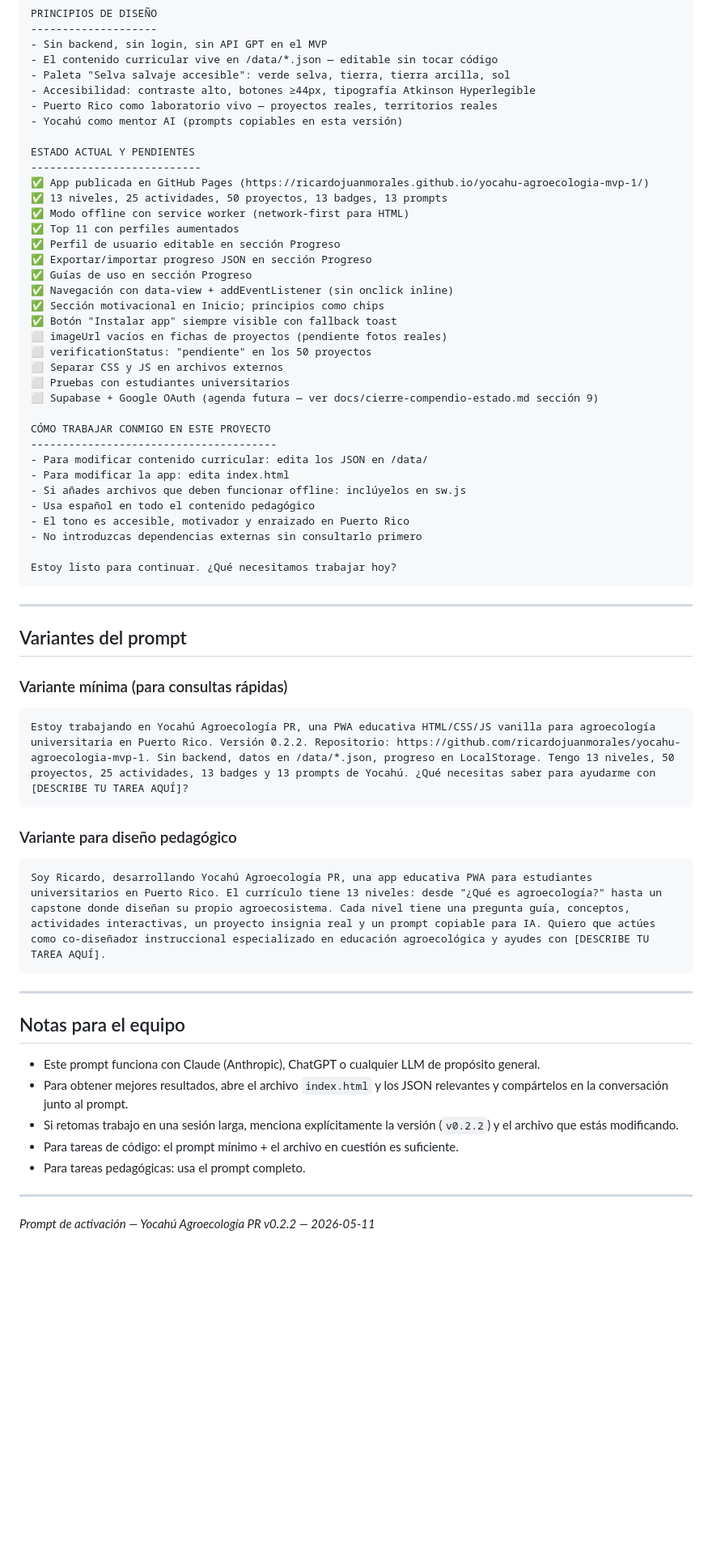
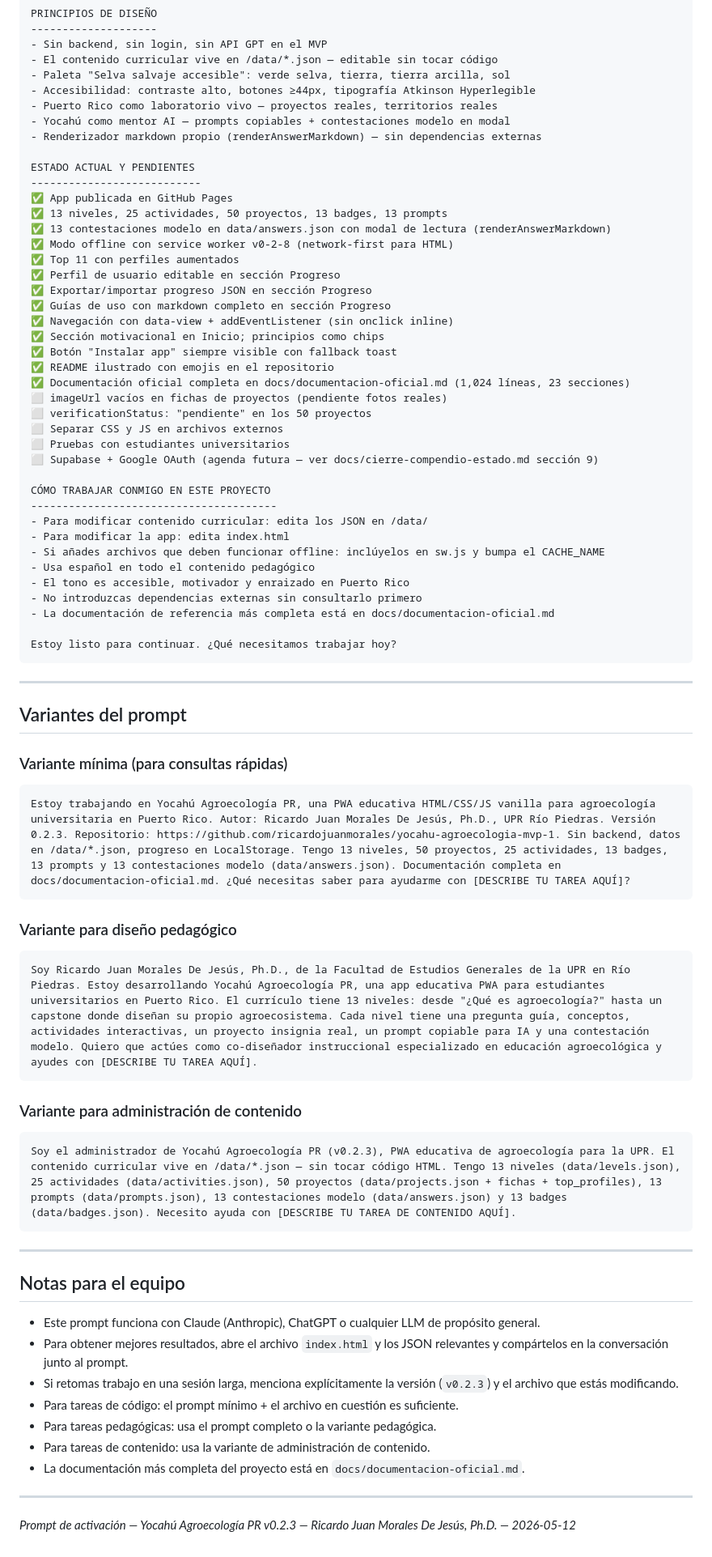
Before and after one commit to ricardojuanmorales/yocahu-agroecologia-mvp-1, a Markdown page: docs/cierre-prompt-activacion.md, the part around one of its changes. Shown at 81% size. Rendered like a GitHub page; blank space fills up the shorter version.

````diff
--- a/docs/cierre-prompt-activacion.md
+++ b/docs/cierre-prompt-activacion.md
@@ -65,20 +68,24 @@ PRINCIPIOS DE DISEÑO
 - Paleta "Selva salvaje accesible": verde selva, tierra, tierra arcilla, sol
 - Accesibilidad: contraste alto, botones ≥44px, tipografía Atkinson Hyperlegible
 - Puerto Rico como laboratorio vivo — proyectos reales, territorios reales
-- Yocahú como mentor AI (prompts copiables en esta versión)
+- Yocahú como mentor AI — prompts copiables + contestaciones modelo en modal
+- Renderizador markdown propio (renderAnswerMarkdown) — sin dependencias externas
 
 ESTADO ACTUAL Y PENDIENTES
 ---------------------------
-✅ App publicada en GitHub Pages (https://ricardojuanmorales.github.io/yocahu-agroecologia-mvp-1/)
+✅ App publicada en GitHub Pages
 ✅ 13 niveles, 25 actividades, 50 proyectos, 13 badges, 13 prompts
-✅ Modo offline con service worker (network-first para HTML)
+✅ 13 contestaciones modelo en data/answers.json con modal de lectura (renderAnswerMarkdown)
+✅ Modo offline con service worker v0-2-8 (network-first para HTML)
 ✅ Top 11 con perfiles aumentados
 ✅ Perfil de usuario editable en sección Progreso
 ✅ Exportar/importar progreso JSON en sección Progreso
-✅ Guías de uso en sección Progreso
+✅ Guías de uso con markdown completo en sección Progreso
 ✅ Navegación con data-view + addEventListener (sin onclick inline)
 ✅ Sección motivacional en Inicio; principios como chips
 ✅ Botón "Instalar app" siempre visible con fallback toast
+✅ README ilustrado con emojis en el repositorio
+✅ Documentación oficial completa en docs/documentacion-oficial.md (1,024 líneas, 23 secciones)
 ⬜ imageUrl vacíos en fichas de proyectos (pendiente fotos reales)
 ⬜ verificationStatus: "pendiente" en los 50 proyectos
 ⬜ Separar CSS y JS en archivos externos
@@ -89,10 +96,11 @@ CÓMO TRABAJAR CONMIGO EN ESTE PROYECTO
 ---------------------------------------
 - Para modificar contenido curricular: edita los JSON en /data/
 - Para modificar la app: edita index.html
-- Si añades archivos que deben funcionar offline: inclúyelos en sw.js
+- Si añades archivos que deben funcionar offline: inclúyelos en sw.js y bumpa el CACHE_NAME
 - Usa español en todo el contenido pedagógico
 - El tono es accesible, motivador y enraizado en Puerto Rico
 - No introduzcas dependencias externas sin consultarlo primero
+- La documentación de referencia más completa está en docs/documentacion-oficial.md
 
 Estoy listo para continuar. ¿Qué necesitamos trabajar hoy?
 ```
@@ -104,13 +112,19 @@ Estoy listo para continuar. ¿Qué necesitamos trabajar hoy?
 ### Variante mínima (para consultas rápidas)
 
 ```
-Estoy trabajando en Yocahú Agroecología PR, una PWA educativa HTML/CSS/JS vanilla para agroecología universitaria en Puerto Rico. Versión 0.2.2. Repositorio: https://github.com/ricardojuanmorales/yocahu-agroecologia-mvp-1. Sin backend, datos en /data/*.json, progreso en LocalStorage. Tengo 13 niveles, 50 proyectos, 25 actividades, 13 badges y 13 prompts de Yocahú. ¿Qué necesitas saber para ayudarme con [DESCRIBE TU TAREA AQUÍ]?
+Estoy trabajando en Yocahú Agroecología PR, una PWA educativa HTML/CSS/JS vanilla para agroecología universitaria en Puerto Rico. Autor: Ricardo Juan Morales De Jesús, Ph.D., UPR Río Piedras. Versión 0.2.3. Repositorio: https://github.com/ricardojuanmorales/yocahu-agroecologia-mvp-1. Sin backend, datos en /data/*.json, progreso en LocalStorage. Tengo 13 niveles, 50 proyectos, 25 actividades, 13 badges, 13 prompts y 13 contestaciones modelo (data/answers.json). Documentación completa en docs/documentacion-oficial.md. ¿Qué necesitas saber para ayudarme con [DESCRIBE TU TAREA AQUÍ]?
 ```
 
 ### Variante para diseño pedagógico
 
 ```
-Soy Ricardo, desarrollando Yocahú Agroecología PR, una app educativa PWA para estudiantes universitarios en Puerto Rico. El currículo tiene 13 niveles: desde "¿Qué es agroecología?" hasta un capstone donde diseñan su propio agroecosistema. Cada nivel tiene una pregunta guía, conceptos, actividades interactivas, un proyecto insignia real y un prompt copiable para IA. Quiero que actúes como co-diseñador instruccional especializado en educación agroecológica y ayudes con [DESCRIBE TU TAREA AQUÍ].
+Soy Ricardo Juan Morales De Jesús, Ph.D., de la Facultad de Estudios Generales de la UPR en Río Piedras. Estoy desarrollando Yocahú Agroecología PR, una app educativa PWA para estudiantes universitarios en Puerto Rico. El currículo tiene 13 niveles: desde "¿Qué es agroecología?" hasta un capstone donde diseñan su propio agroecosistema. Cada nivel tiene una pregunta guía, conceptos, actividades interactivas, un proyecto insignia real, un prompt copiable para IA y una contestación modelo. Quiero que actúes como co-diseñador instruccional especializado en educación agroecológica y ayudes con [DESCRIBE TU TAREA AQUÍ].
+```
+
+### Variante para administración de contenido
+
+```
+Soy el administrador de Yocahú Agroecología PR (v0.2.3), PWA educativa de agroecología para la UPR. El contenido curricular vive en /data/*.json — sin tocar código HTML. Tengo 13 niveles (data/levels.json), 25 actividades (data/activities.json), 50 proyectos (data/projects.json + fichas + top_profiles), 13 prompts (data/prompts.json), 13 contestaciones modelo (data/answers.json) y 13 badges (data/badges.json). Necesito ayuda con [DESCRIBE TU TAREA DE CONTENIDO AQUÍ].
 ```
 
 ---
@@ -119,10 +133,12 @@ Soy Ricardo, desarrollando Yocahú Agroecología PR, una app educativa PWA para
 
 - Este prompt funciona con Claude (Anthropic), ChatGPT o cualquier LLM de propósito general.
 - Para obtener mejores resultados, abre el archivo `index.html` y los JSON relevantes y compártelos en la conversación junto al prompt.
-- Si retomas trabajo en una sesión larga, menciona explícitamente la versión (`v0.2.2`) y el archivo que estás modificando.
+- Si retomas trabajo en una sesión larga, menciona explícitamente la versión (`v0.2.3`) y el archivo que estás modificando.
 - Para tareas de código: el prompt mínimo + el archivo en cuestión es suficiente.
-- Para tareas pedagógicas: usa el prompt completo.
+- Para tareas pedagógicas: usa el prompt completo o la variante pedagógica.
+- Para tareas de contenido: usa la variante de administración de contenido.
+- La documentación más completa del proyecto está en `docs/documentacion-oficial.md`.
 
 ---
 
-*Prompt de activación — Yocahú Agroecología PR v0.2.2 — 2026-05-11*
+*Prompt de activación — Yocahú Agroecología PR v0.2.3 — Ricardo Juan Morales De Jesús, Ph.D. — 2026-05-12*
````
Also changed, not shown: other parts of docs/cierre-prompt-activacion.md (+10 -7 lines), docs/cierre-compendio-estado.md (+76 -66 lines), docs/cierre-primer-seguimiento.md (+51 -38 lines).
